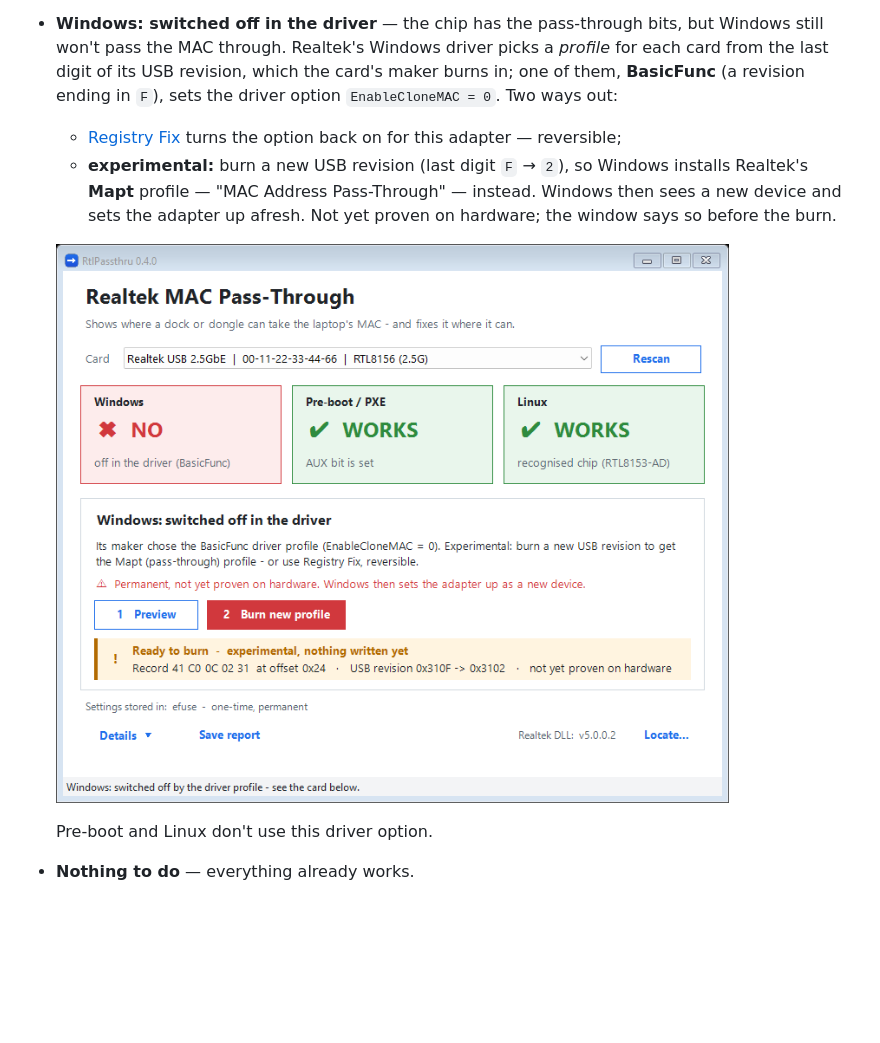
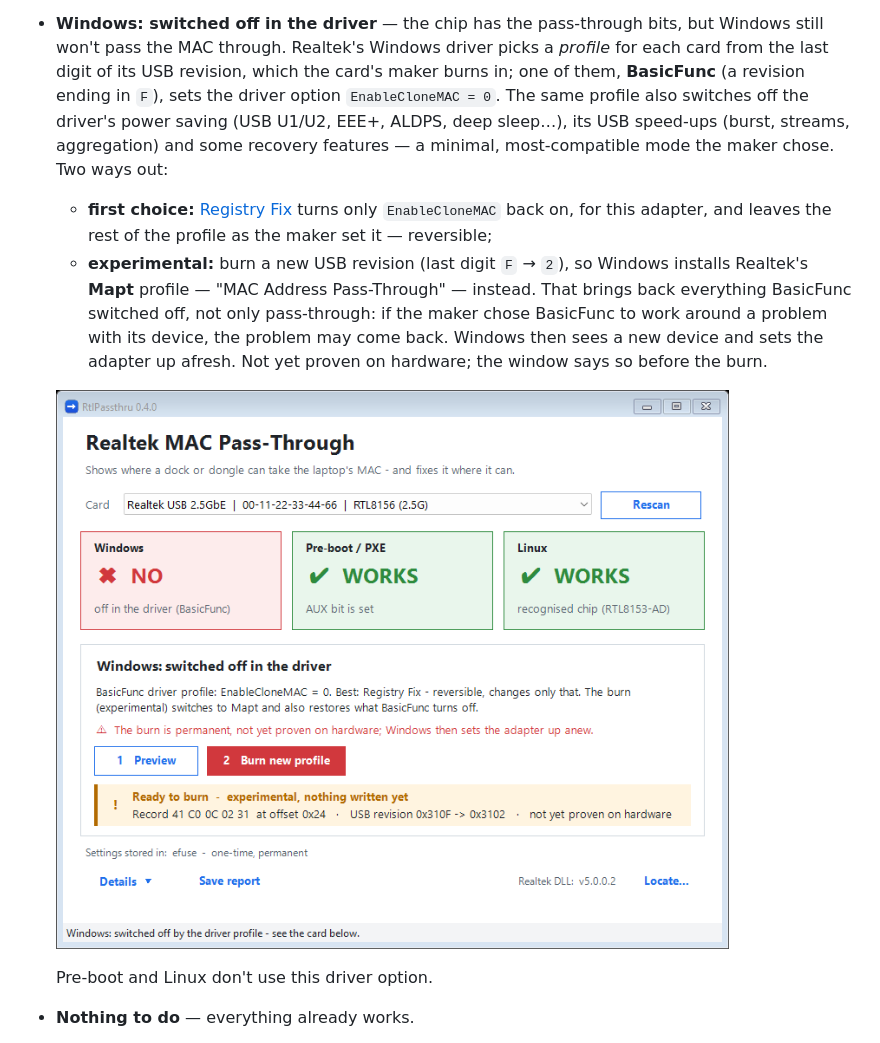
Before and after one commit to loglux/realtek-mac-passthrough, a Markdown page: README.md, the part around the change. Drawn GitHub-style; pictures changed too: docs/img/06-basicfunc.png; blank space fills up the shorter version.

Commit message:
BasicFunc: Registry Fix is the first choice; say what the Mapt burn also brings back
From the driver: BasicFunc sets all four HwOption masks to 0xFFFF, which
switches off its power saving (U1/U2, LTM, EEE+, ALDPS, D3Cold, clock
scaling), USB speed-ups (burst, streams, aggregation, interrupt mitigation)
and some recovery features. Registry Fix changes only EnableCloneMAC; the
Mapt burn restores all of it, which may bring back whatever the maker chose
BasicFunc to avoid.

```diff
--- a/README.md
+++ b/README.md
@@ -220,11 +220,16 @@ Below the tiles, **one action card** offers what fits *this* card:
 - **Windows: switched off in the driver** — the chip has the pass-through bits, but Windows still
   won't pass the MAC through. Realtek's Windows driver picks a *profile* for each card from the last
   digit of its USB revision, which the card's maker burns in; one of them, **BasicFunc** (a revision
-  ending in `F`), sets the driver option `EnableCloneMAC = 0`. Two ways out:
-  - [Registry Fix](registry-fix/README.md) turns the option back on for this adapter — reversible;
+  ending in `F`), sets the driver option `EnableCloneMAC = 0`. The same profile also switches off the
+  driver's power saving (USB U1/U2, EEE+, ALDPS, deep sleep…), its USB speed-ups (burst, streams,
+  aggregation) and some recovery features — a minimal, most-compatible mode the maker chose. Two ways out:
+  - **first choice:** [Registry Fix](registry-fix/README.md) turns only `EnableCloneMAC` back on, for this
+    adapter, and leaves the rest of the profile as the maker set it — reversible;
   - **experimental:** burn a new USB revision (last digit `F` → `2`), so Windows installs Realtek's
-    **Mapt** profile — "MAC Address Pass-Through" — instead. Windows then sees a new device and sets
-    the adapter up afresh. Not yet proven on hardware; the window says so before the burn.
+    **Mapt** profile — "MAC Address Pass-Through" — instead. That brings back everything BasicFunc
+    switched off, not only pass-through: if the maker chose BasicFunc to work around a problem with its
+    device, the problem may come back. Windows then sees a new device and sets the adapter up afresh.
+    Not yet proven on hardware; the window says so before the burn.
 
   ![Windows switched off in the driver](docs/img/06-basicfunc.png)
 
```
Also changed, not shown: 1 other file.
